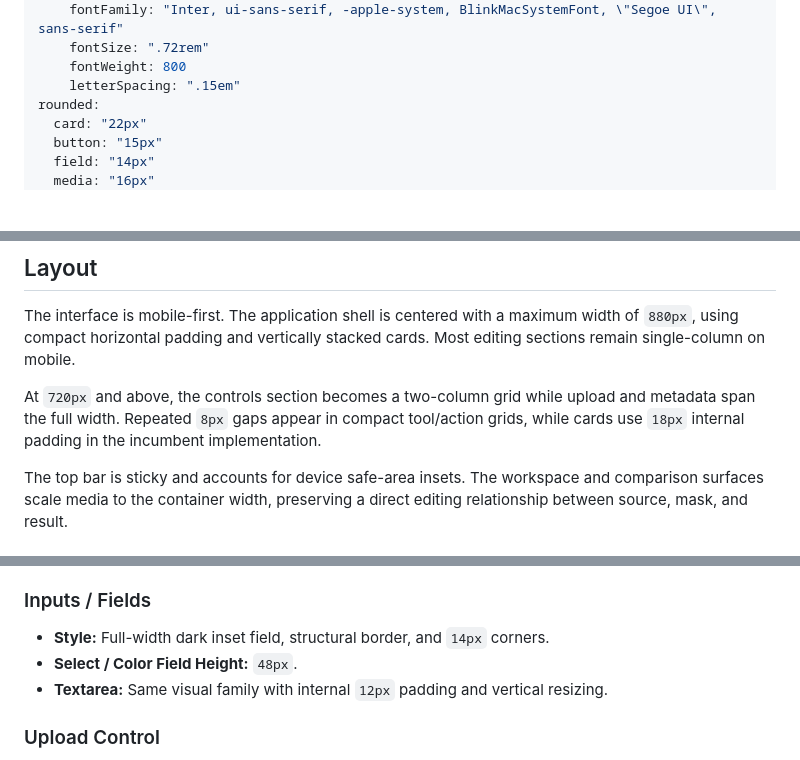
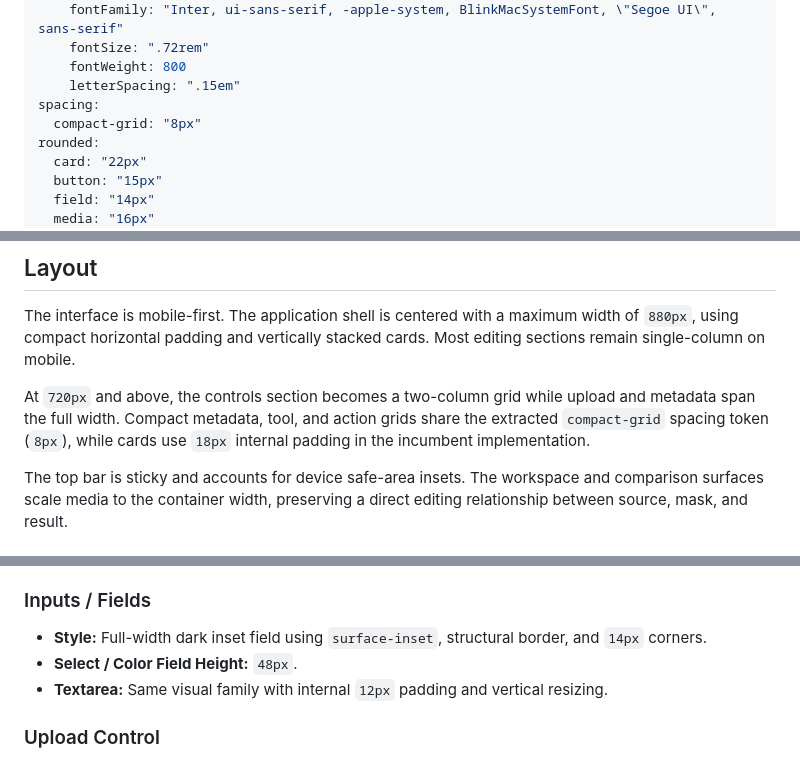
Before and after one commit to 1918293/-ai-space-generator, a Markdown page: DESIGN.md, 3 parts joined by grey strips. Drawn GitHub-style; blank space fills up the shorter version.

Commit message:
Document extracted PWA tokens

```diff
--- a/DESIGN.md
+++ b/DESIGN.md
@@ -25,6 +26,8 @@ typography:
     fontSize: ".72rem"
     fontWeight: 800
     letterSpacing: ".15em"
+spacing:
+  compact-grid: "8px"
 rounded:
   card: "22px"
   button: "15px"
@@ -107,7 +111,7 @@ The incumbent palette uses one accent against layered near-black surfaces, with
 
 The interface is mobile-first. The application shell is centered with a maximum width of `880px`, using compact horizontal padding and vertically stacked cards. Most editing sections remain single-column on mobile.
 
-At `720px` and above, the controls section becomes a two-column grid while upload and metadata span the full width. Repeated `8px` gaps appear in compact tool/action grids, while cards use `18px` internal padding in the incumbent implementation.
+At `720px` and above, the controls section becomes a two-column grid while upload and metadata span the full width. Compact metadata, tool, and action grids share the extracted `compact-grid` spacing token (`8px`), while cards use `18px` internal padding in the incumbent implementation.
 
 The top bar is sticky and accounts for device safe-area insets. The workspace and comparison surfaces scale media to the container width, preserving a direct editing relationship between source, mask, and result.
 
@@ -142,7 +146,7 @@ Cards use the broadest corners (`22px`). Buttons use `15px`, form fields `14px`,
 - **Internal Padding:** `18px` by default; the media workspace card reduces this to `8px`.
 
 ### Inputs / Fields
-- **Style:** Full-width dark inset field, structural border, and `14px` corners.
+- **Style:** Full-width dark inset field using `surface-inset`, structural border, and `14px` corners.
 - **Select / Color Field Height:** `48px`.
 - **Textarea:** Same visual family with internal `12px` padding and vertical resizing.
 
```
Also changed, not shown: other parts of DESIGN.md (+2 -0 lines).
